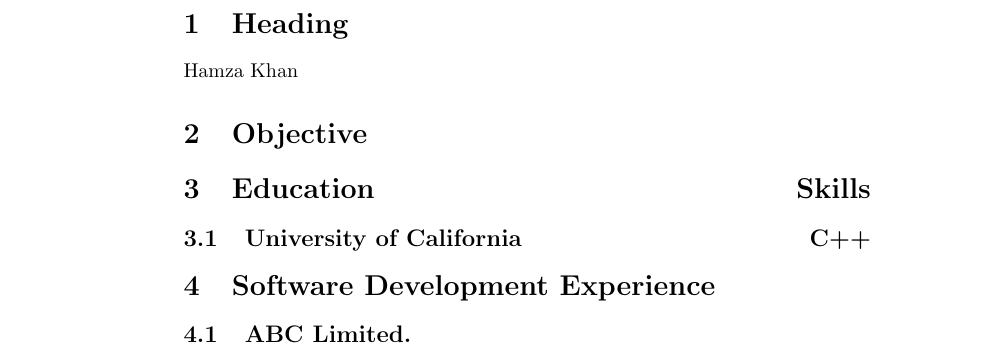
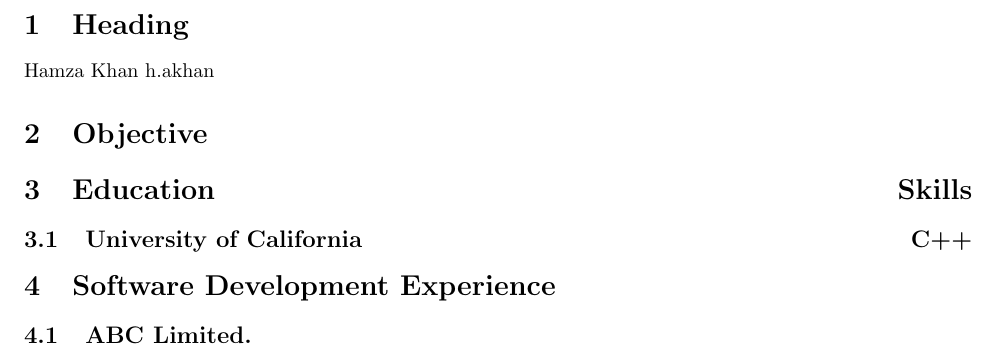
Before and after one commit to ha-khan/Resume-Template, a LaTeX CV (cv.tex, which reads cv.cls): part of the page, cut so that both start at the same text. Compiled offline with pdfLaTeX.

Commit message:
Minor Improvements

```diff
--- a/cv.cls
+++ b/cv.cls
@@ -3,3 +3,12 @@
 
 % Font, size, and paper type.
 \LoadClass[11.5, roman]{article}
+
+% Document margins
+\usepackage[left=0.75in,top=0.6in,right=0.75in,bottom=0.6in]{geometry}
+
+% Remove paragraph indentation
+\usepackage[parfill]{parskip}
+
+% Suppress page numbers
+\pagestyle{empty}
--- a/cv.tex
+++ b/cv.tex
@@ -3,18 +3,19 @@
 
 
 %------------------------------------------------------------------------
-% Packages and Configurations
+% Preamble
 %------------------------------------------------------------------------
 \documentclass{cv}
 
+
+
 \begin{document}
-
 %------------------------------------------------------------------------
 % Heading
 %------------------------------------------------------------------------
 \section{Heading}
 Hamza Khan
-
+h.akhan
 
 
 %------------------------------------------------------------------------
```
